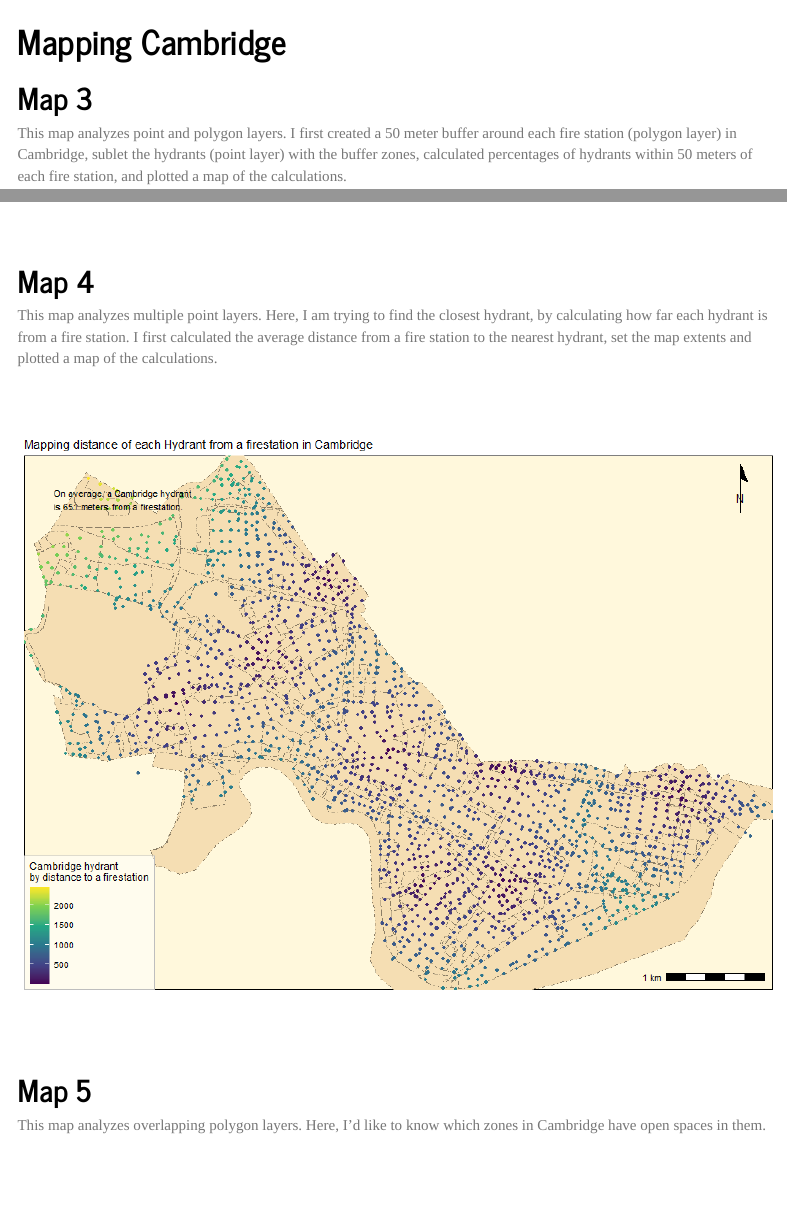
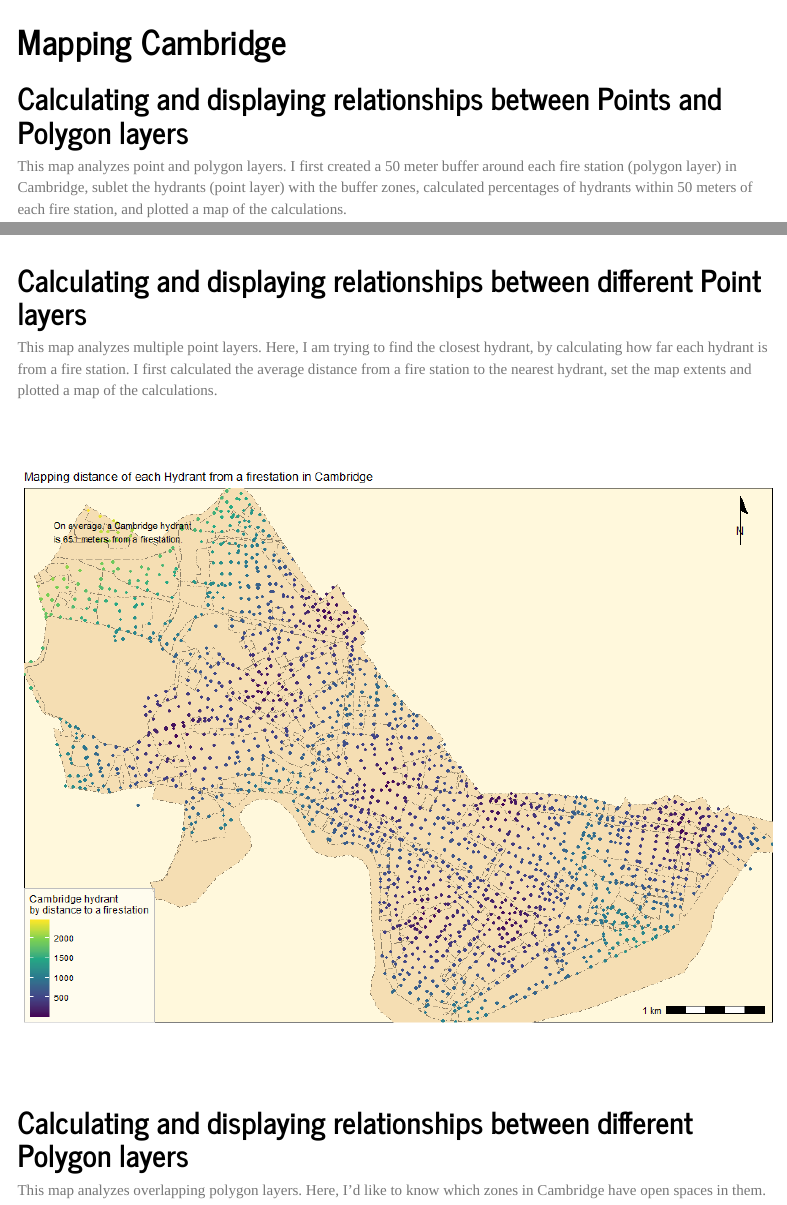
Before and after one commit to amnapervaiz/portfolio, an R Markdown document (index.Rmd): the page in a window 1100 px wide, from 7690 px down, and a second part further down, joined at a grey line. Rendered offline with R 4.5, knitr and Pandoc, with nearby package versions; menus at the side of the page are left out.

Commit message:
Adding Labels

```diff
--- a/index.Rmd
+++ b/index.Rmd
@@ -64,17 +64,17 @@ This map includes a historic map of San Francisco from the early 20th century, c
 [![](thumbnails/assignment2.png)](https://amnapervaiz.github.io/portfolio/fullsize/assignment2.pdf){target="_blank"}
 
 # Mapping Cambridge
-## Map 3
+## Calculating and displaying relationships between Points and Polygon layers
 This map analyzes point and polygon layers. I first created a 50 meter buffer around each fire station (polygon layer) in Cambridge, sublet the hydrants (point layer) with the buffer zones, calculated percentages of hydrants within 50 meters of each fire station, and plotted a map of the calculations.
 
 [![](thumbnails/assignment3a.png)](https://amnapervaiz.github.io/portfolio/fullsize/assignment3a.pdf){target="_blank"}
 
-## Map 4
+## Calculating and displaying relationships between different Point layers
 This map analyzes multiple point layers. Here, I am trying to find the closest hydrant, by calculating how far each hydrant is from a fire station. I first calculated the average distance from a fire station to the nearest hydrant, set the map extents and plotted a map of the calculations.
 
 [![](thumbnails/assignment3d.png)](https://amnapervaiz.github.io/portfolio/fullsize/assignment3d.pdf){target="_blank"}
 
-## Map 5
+## Calculating and displaying relationships between different Polygon layers
 This map analyzes overlapping polygon layers. Here, I’d like to know which zones in Cambridge have open spaces in them.
 
 [![](thumbnails/assignment3e.png)](https://amnapervaiz.github.io/portfolio/fullsize/assignment3e.pdf){target="_blank"}
```
Also changed, not shown: index.Rmd (2 more changed lines).
